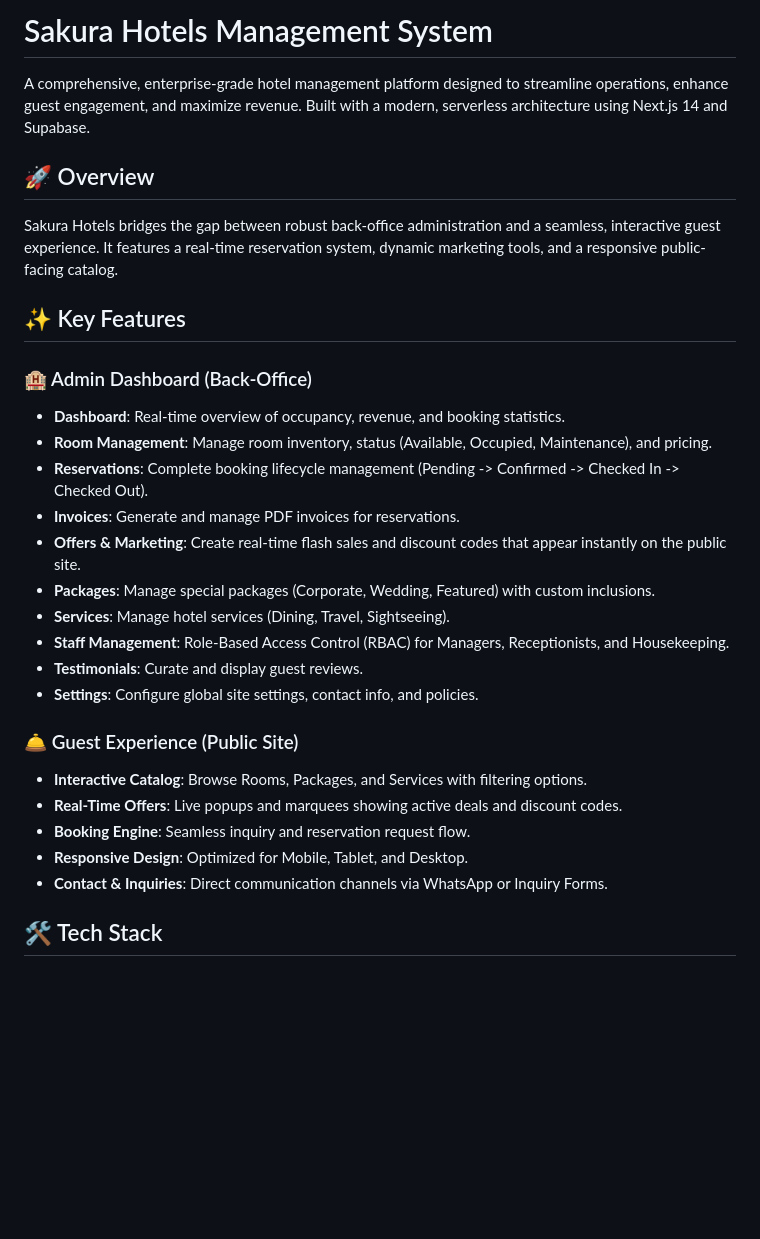
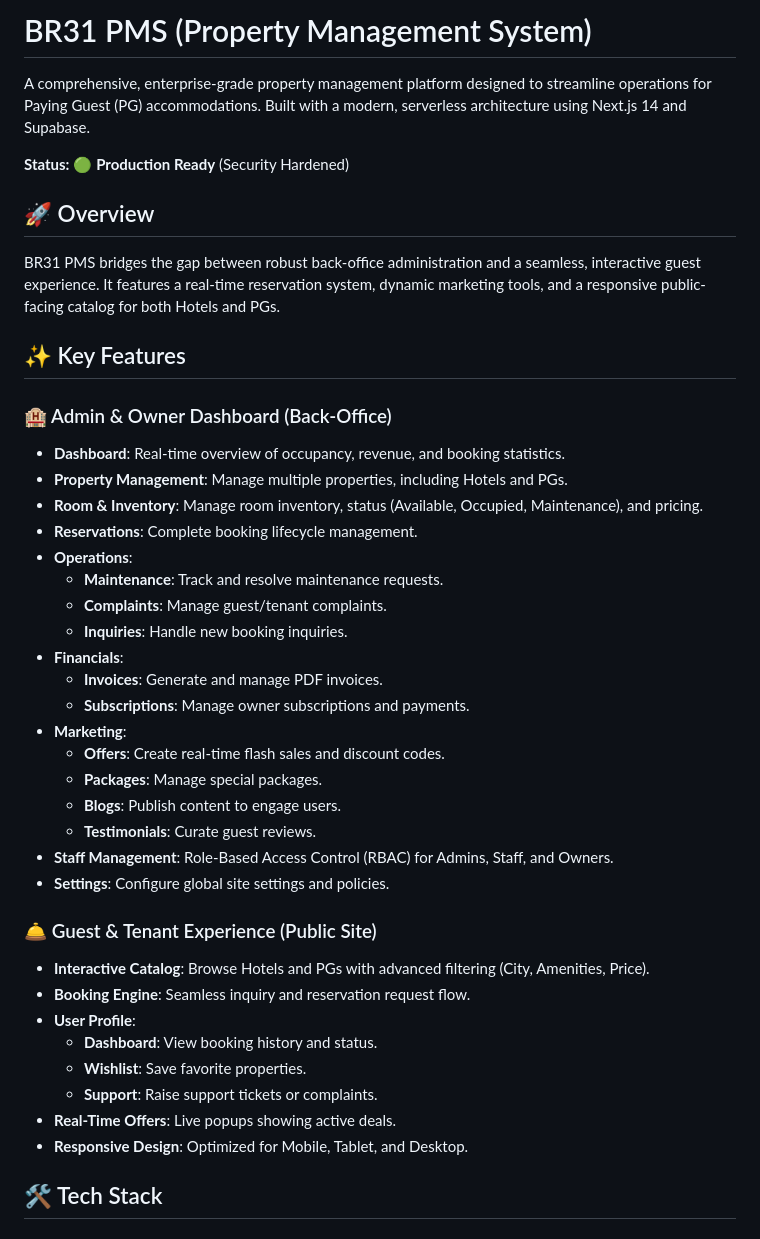
Before and after one commit to angel7544/br31property, a Markdown page: README.md, the part around one of its changes. Rendered like a GitHub page; blank space fills up the shorter version.

```diff
--- a/README.md
+++ b/README.md
@@ -1,31 +1,44 @@
-# Sakura Hotels Management System
+# BR31 PMS (Property Management System)
 
-A comprehensive, enterprise-grade hotel management platform designed to streamline operations, enhance guest engagement, and maximize revenue. Built with a modern, serverless architecture using Next.js 14 and Supabase.
+A comprehensive, enterprise-grade property management platform designed to streamline operations for Paying Guest (PG) accommodations. Built with a modern, serverless architecture using Next.js 14 and Supabase.
+
+**Status:** 🟢 **Production Ready** (Security Hardened)
 
 ## 🚀 Overview
 
-Sakura Hotels bridges the gap between robust back-office administration and a seamless, interactive guest experience. It features a real-time reservation system, dynamic marketing tools, and a responsive public-facing catalog.
+BR31 PMS bridges the gap between robust back-office administration and a seamless, interactive guest experience. It features a real-time reservation system, dynamic marketing tools, and a responsive public-facing catalog for both Hotels and PGs.
 
 ## ✨ Key Features
 
-### 🏨 Admin Dashboard (Back-Office)
+### 🏨 Admin & Owner Dashboard (Back-Office)
 *   **Dashboard**: Real-time overview of occupancy, revenue, and booking statistics.
-*   **Room Management**: Manage room inventory, status (Available, Occupied, Maintenance), and pricing.
-*   **Reservations**: Complete booking lifecycle management (Pending -> Confirmed -> Checked In -> Checked Out).
-*   **Invoices**: Generate and manage PDF invoices for reservations.
-*   **Offers & Marketing**: Create real-time flash sales and discount codes that appear instantly on the public site.
-*   **Packages**: Manage special packages (Corporate, Wedding, Featured) with custom inclusions.
-*   **Services**: Manage hotel services (Dining, Travel, Sightseeing).
-*   **Staff Management**: Role-Based Access Control (RBAC) for Managers, Receptionists, and Housekeeping.
-*   **Testimonials**: Curate and display guest reviews.
-*   **Settings**: Configure global site settings, contact info, and policies.
+*   **Property Management**: Manage multiple properties, including Hotels and PGs.
+*   **Room & Inventory**: Manage room inventory, status (Available, Occupied, Maintenance), and pricing.
+*   **Reservations**: Complete booking lifecycle management.
+*   **Operations**:
+    *   **Maintenance**: Track and resolve maintenance requests.
+    *   **Complaints**: Manage guest/tenant complaints.
+    *   **Inquiries**: Handle new booking inquiries.
+*   **Financials**:
+    *   **Invoices**: Generate and manage PDF invoices.
+    *   **Subscriptions**: Manage owner subscriptions and payments.
+*   **Marketing**:
+    *   **Offers**: Create real-time flash sales and discount codes.
+    *   **Packages**: Manage special packages.
+    *   **Blogs**: Publish content to engage users.
+    *   **Testimonials**: Curate guest reviews.
+*   **Staff Management**: Role-Based Access Control (RBAC) for Admins, Staff, and Owners.
+*   **Settings**: Configure global site settings and policies.
 
-### 🛎️ Guest Experience (Public Site)
-*   **Interactive Catalog**: Browse Rooms, Packages, and Services with filtering options.
-*   **Real-Time Offers**: Live popups and marquees showing active deals and discount codes.
+### 🛎️ Guest & Tenant Experience (Public Site)
+*   **Interactive Catalog**: Browse Hotels and PGs with advanced filtering (City, Amenities, Price).
 *   **Booking Engine**: Seamless inquiry and reservation request flow.
+*   **User Profile**:
+    *   **Dashboard**: View booking history and status.
+    *   **Wishlist**: Save favorite properties.
+    *   **Support**: Raise support tickets or complaints.
+*   **Real-Time Offers**: Live popups showing active deals.
 *   **Responsive Design**: Optimized for Mobile, Tablet, and Desktop.
-*   **Contact & Inquiries**: Direct communication channels via WhatsApp or Inquiry Forms.
 
 ## 🛠️ Tech Stack
 
```
Also changed, not shown: other parts of README.md (+18 -29 lines), PRODUCTION_FEASIBILITY_REPORT.md (+24 -24 lines).
